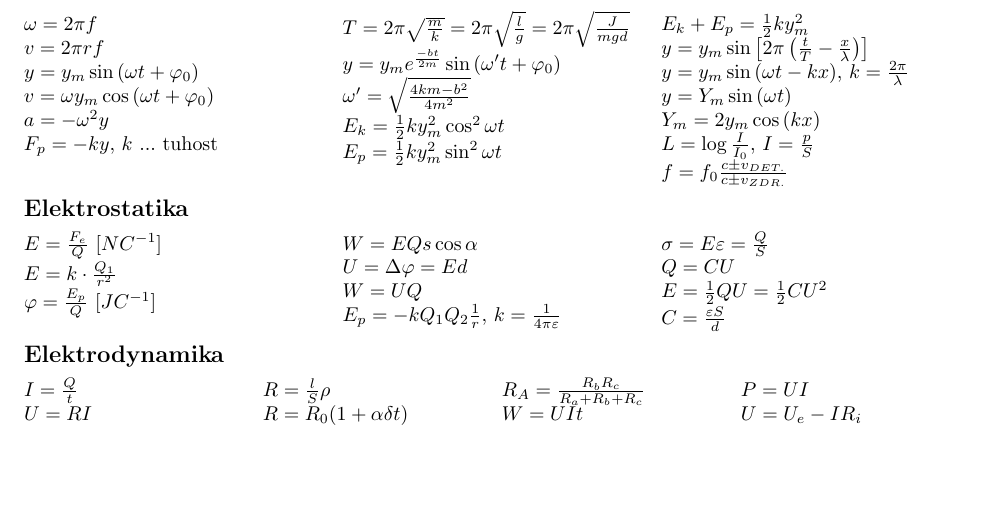
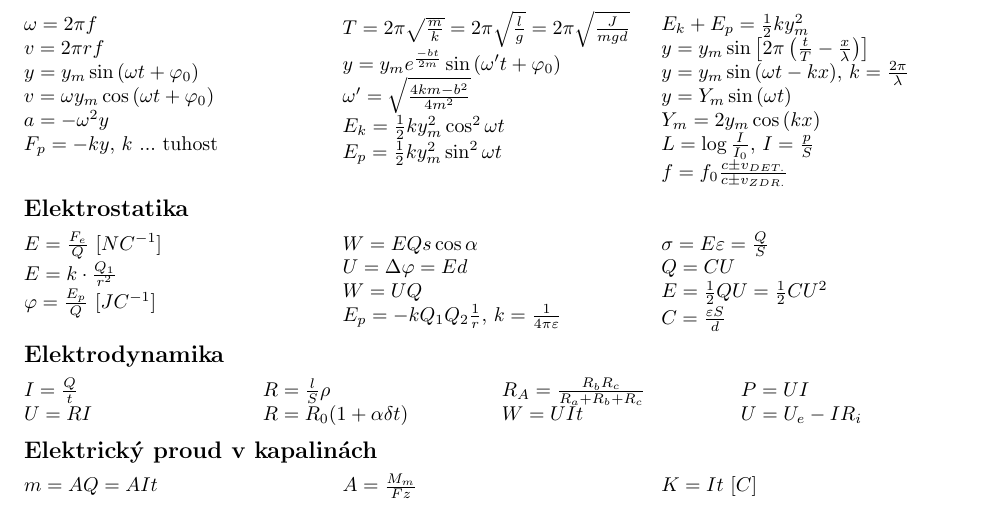
Before and after one commit to DominikDolezel/fyzika_vzorecky, a LaTeX document (vzorecky.tex): part of page 2 of 2, cut so that both start at the same text, the shorter picture padded with empty space. Compiled offline with pdfLaTeX; a LaTeX package or settings file that is missing is left out.

Commit message:
elektricky proud v kapalinach

```diff
--- a/vzorecky.tex
+++ b/vzorecky.tex
@@ -233,7 +233,13 @@ $R_A=\frac{R_bR_c}{R_a+R_b+R_c}$\\
 $W=UIt$\\
 $P=UI$\\
 $U=U_e-IR_i$
+\end{multicols}
 
+\subsection*{Elektrický proud v kapalinách}
+\begin{multicols}{3}
+\noindent $m=AQ=AIt$ \\
+$A=\frac{M_m}{Fz}$\\
+$K=It$ $[C]$
 \end{multicols}
 
 
```
Also changed, not shown: vzorecky.pdf.
